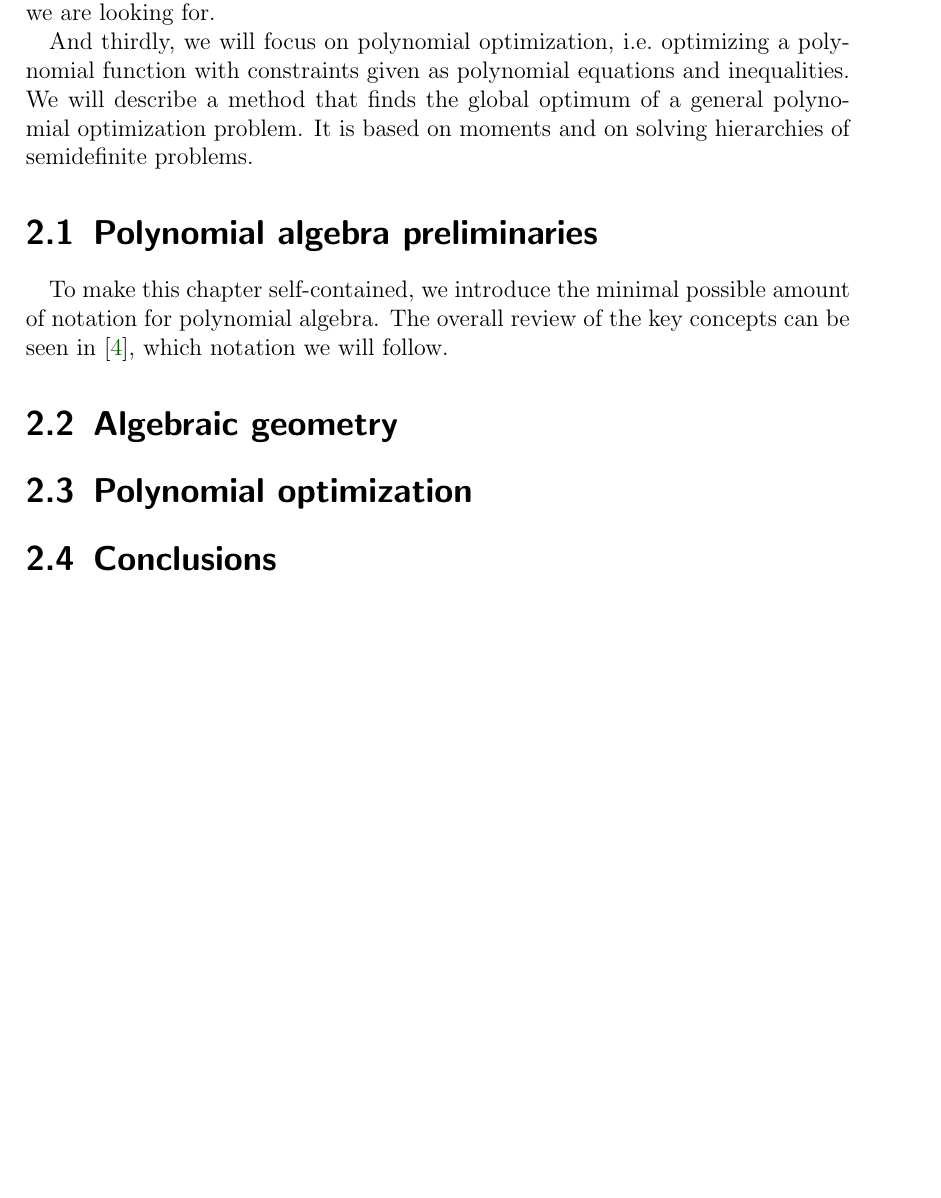
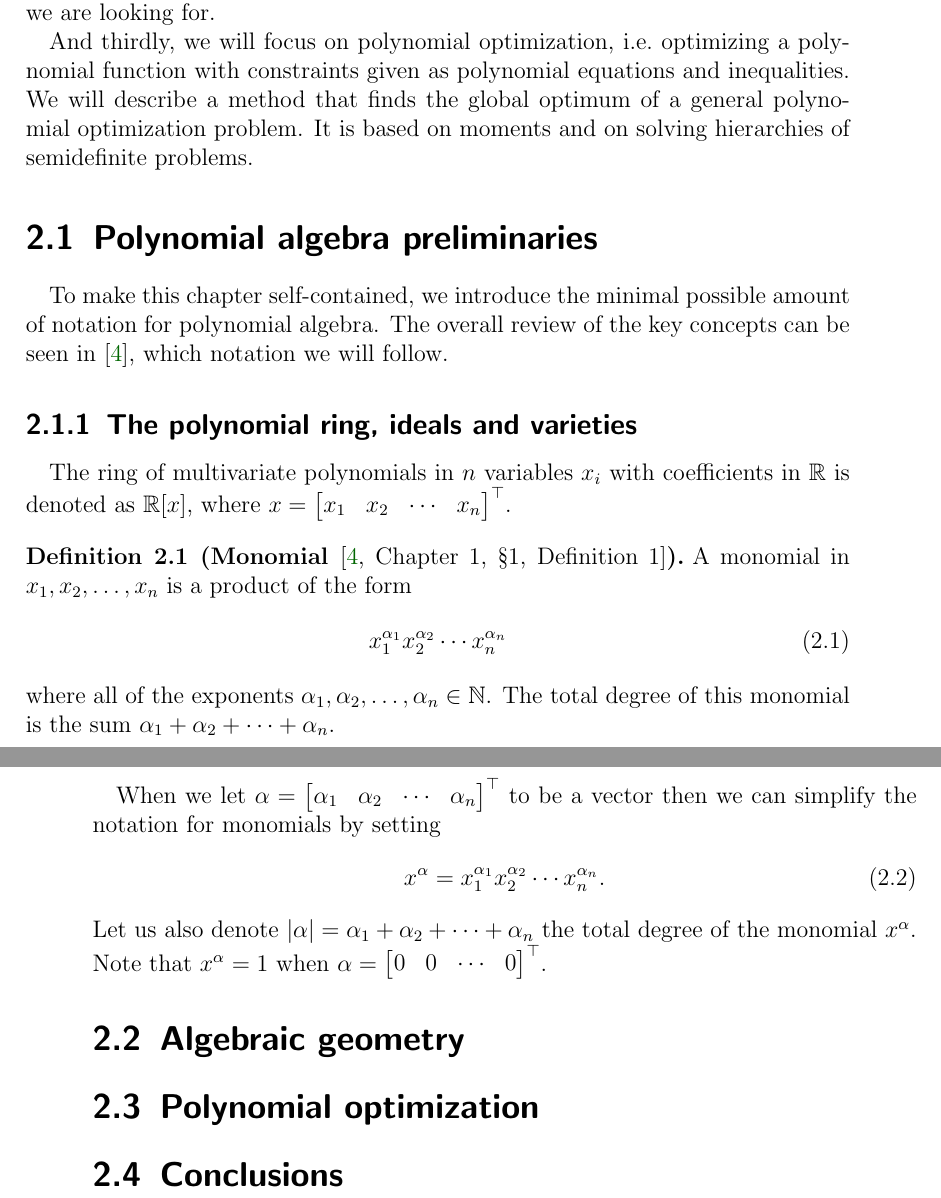
Before and after one commit to PavelTrutman/2024-PhD-Global-Polynomial-Optimization-IK, a LaTeX thesis (thesis.tex, which reads acronyms.tex, polynomials_preliminaries.tex): part of page 10 of 38 before the commit and two parts of pages 10 and 11 of 39 after it, the two joined at a grey line, cut so that both start at the same text, the shorter picture padded with empty space. Compiled offline with pdfLaTeX.

Commit message:
Definition of a monomial.

```diff
--- a/acronyms.tex
+++ b/acronyms.tex
@@ -1,2 +1,7 @@
 \Acronym{TODO}{Remove this line when first item added here}
 \newacronym{C}{$\mathbb{C}$}{Set of complex numbers}
+\newacronym{N}{$\mathbb{N}$}{Set of non-negative integers}
+\newacronym{R}{$\mathbb{R}$}{Set of real numbers}
+\newacronym{polynomial ring}{$\mathbb{R}[x]$}{Ring of polynomials with coefficients in $\mathbb{R}$ in $n$ variables $x_i$}
+\newacronym{monomial}{$x^\alpha$}{Monomial $x_1^{\alpha_1} x_2^{\alpha_2} \cdots x_n^{\alpha_n}$}
+\newacronym{x transposed}{$x^\top$}{Transpose of the vector $x$}
--- a/polynomials_preliminaries.tex
+++ b/polynomials_preliminaries.tex
@@ -1,3 +1,22 @@
 \section{Polynomial algebra preliminaries}
 To make this chapter self-contained, we introduce the minimal possible amount of notation for polynomial algebra.
 The overall review of the key concepts can be seen in \cite{Cox-Little-Shea2015}, which notation we will follow.
+
+\subsection{The polynomial ring, ideals and varieties}
+The ring of multivariate polynomials in $n$ variables $x_i$ with coefficients in $\R$ is denoted as $\R[x]$, where $x = \begin{bmatrix}x_1 & x_2 & \cdots & x_n\end{bmatrix}^\top$.
+
+\begin{definition}[Monomial {\thecite[Chapter~1, §1, Definition~1]{Cox-Little-Shea2015}}]
+  A monomial in $x_1, x_2, \ldots , x_n$ is a product of the form
+  \begin{align}
+    x_1^{\alpha_1} x_2^{\alpha_2} \cdots x_n^{\alpha_n}
+  \end{align}
+  where all of the exponents $\alpha_1, \alpha_2, \ldots, \alpha_n \in \N$.
+  The total degree of this monomial is the sum $\alpha_1 + \alpha_2 + \cdots + \alpha_n$.
+\end{definition}
+
+When we let $\alpha = \begin{bmatrix}\alpha_1 & \alpha_2 & \cdots & \alpha_n\end{bmatrix}^\top$ to be a vector then we can simplify the notation for monomials by setting
+\begin{align}
+  x^\alpha &= x_1^{\alpha_1} x_2^{\alpha_2} \cdots x_n^{\alpha_n}.
+\end{align}
+Let us also denote $|\alpha| = \alpha_1 + \alpha_2 + \cdots + \alpha_n$ the total degree of the monomial $x^\alpha$.
+Note that $x^\alpha = 1$ when $\alpha = \begin{bmatrix}0 & 0 & \cdots & 0\end{bmatrix}^\top$.
--- a/thesis.tex
+++ b/thesis.tex
@@ -89,7 +89,7 @@
   { }
   {\thmname{#1}\thmnumber{ #2}\thmnote{ (#3)}}
 \theoremstyle{definitionStyle}
-\newtheorem{definition}{Definition}
+\newtheorem{definition}{Definition}[chapter]
 \newtheorem{theorem}[definition]{Theorem}
 \newtheorem{example}[definition]{Example}
 \newtheorem{corollary}[definition]{Corollary}
```
